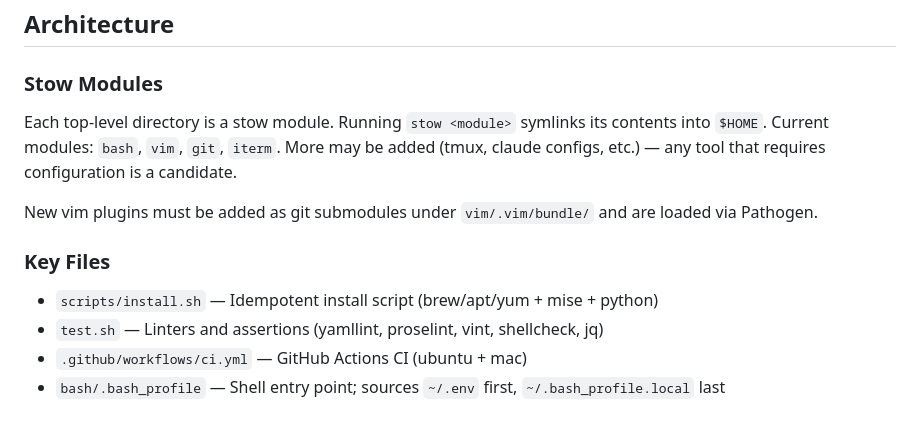
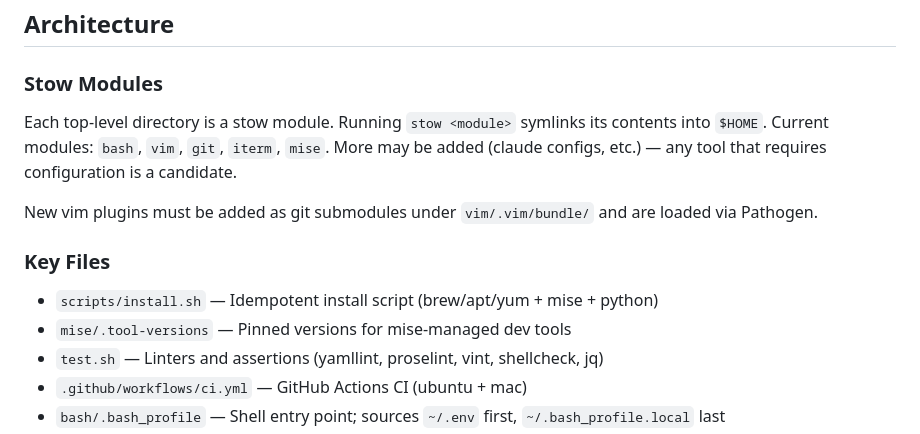
Before and after one commit to Nathan-Schwartz/dotfiles, a Markdown page: CLAUDE.md, the part around the change. Drawn GitHub-style.

Commit message:
docs: minor updates

```diff
--- a/CLAUDE.md
+++ b/CLAUDE.md
@@ -8,13 +8,14 @@ Personal dotfiles repo managing configs for bash, vim, git, and iterm via GNU St
 
 ### Stow Modules
 
-Each top-level directory is a stow module. Running `stow <module>` symlinks its contents into `$HOME`. Current modules: `bash`, `vim`, `git`, `iterm`. More may be added (tmux, claude configs, etc.) — any tool that requires configuration is a candidate.
+Each top-level directory is a stow module. Running `stow <module>` symlinks its contents into `$HOME`. Current modules: `bash`, `vim`, `git`, `iterm`, `mise`. More may be added (claude configs, etc.) — any tool that requires configuration is a candidate.
 
 New vim plugins must be added as git submodules under `vim/.vim/bundle/` and are loaded via Pathogen.
 
 ### Key Files
 
 - `scripts/install.sh` — Idempotent install script (brew/apt/yum + mise + python)
+- `mise/.tool-versions` — Pinned versions for mise-managed dev tools
 - `test.sh` — Linters and assertions (yamllint, proselint, vint, shellcheck, jq)
 - `.github/workflows/ci.yml` — GitHub Actions CI (ubuntu + mac)
 - `bash/.bash_profile` — Shell entry point; sources `~/.env` first, `~/.bash_profile.local` last
```
Also changed, not shown: 1 other file.
